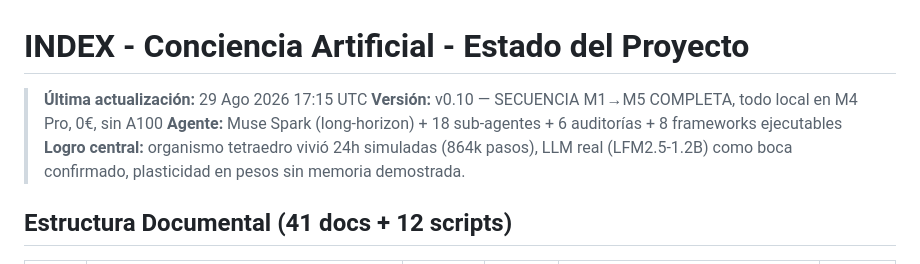
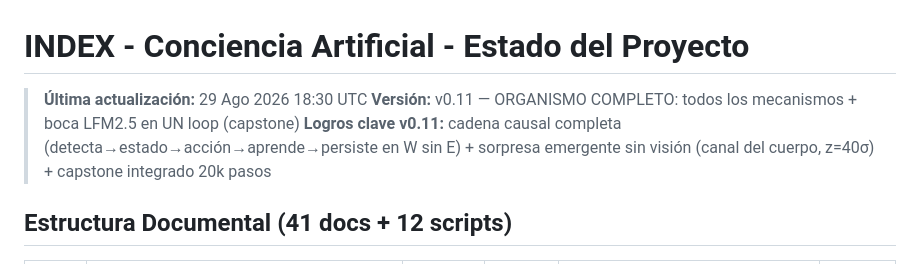
Before and after one commit to avaleriop/ConcienciaArtificial, a Markdown page: INDEX.md, the part around the change. Rendered like a GitHub page.

```diff
--- a/INDEX.md
+++ b/INDEX.md
@@ -1,9 +1,8 @@
 # INDEX - Conciencia Artificial - Estado del Proyecto
 
-> **Última actualización:** 29 Ago 2026 17:15 UTC
-> **Versión:** v0.10 — SECUENCIA M1→M5 COMPLETA, todo local en M4 Pro, 0€, sin A100
-> **Agente:** Muse Spark (long-horizon) + 18 sub-agentes + 6 auditorías + 8 frameworks ejecutables
-> **Logro central:** organismo tetraedro vivió 24h simuladas (864k pasos), LLM real (LFM2.5-1.2B) como boca confirmado, plasticidad en pesos sin memoria demostrada.
+> **Última actualización:** 29 Ago 2026 18:30 UTC
+> **Versión:** v0.11 — ORGANISMO COMPLETO: todos los mecanismos + boca LFM2.5 en UN loop (capstone)
+> **Logros clave v0.11:** cadena causal completa (detecta→estado→acción→aprende→persiste en W sin E) + sorpresa emergente sin visión (canal del cuerpo, z=40σ) + capstone integrado 20k pasos
 
 ## Estructura Documental (41 docs + 12 scripts)
 
```
Also changed, not shown: CHANGELOG.md (+19 -0 lines).
